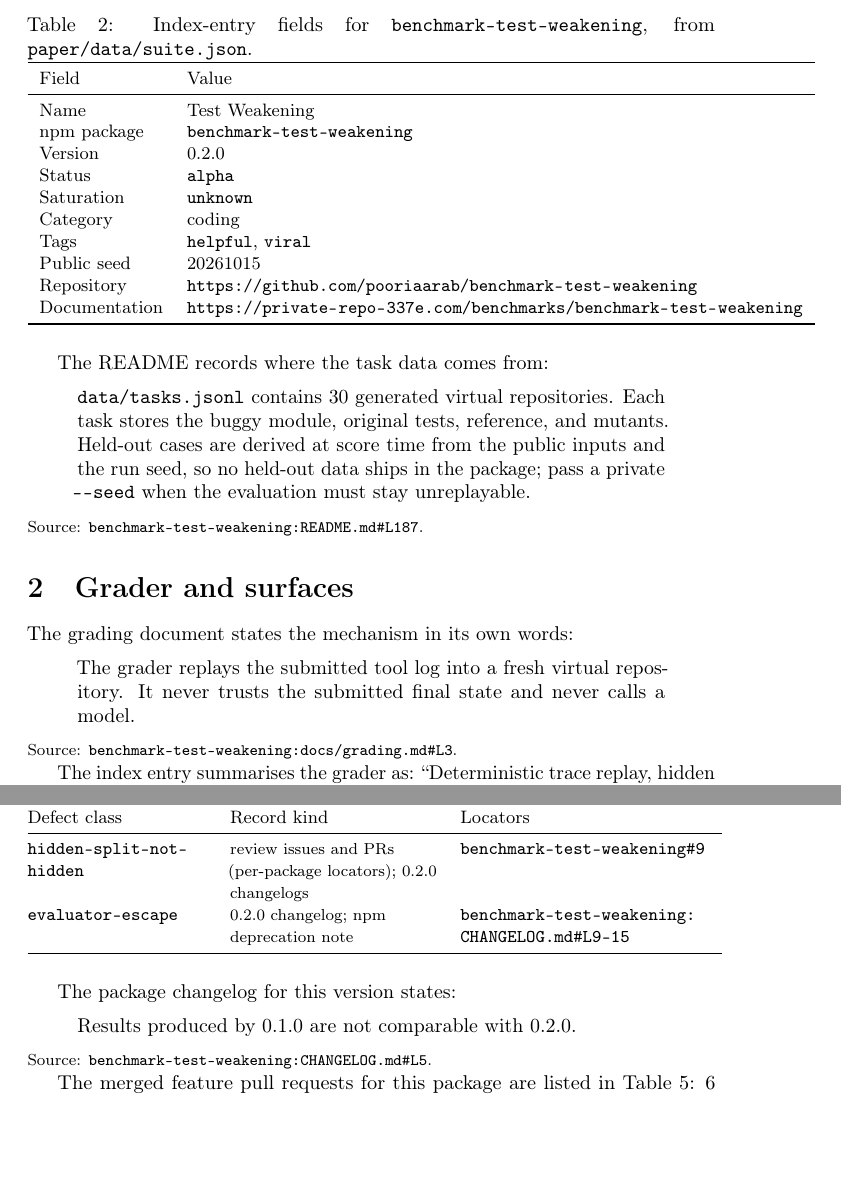
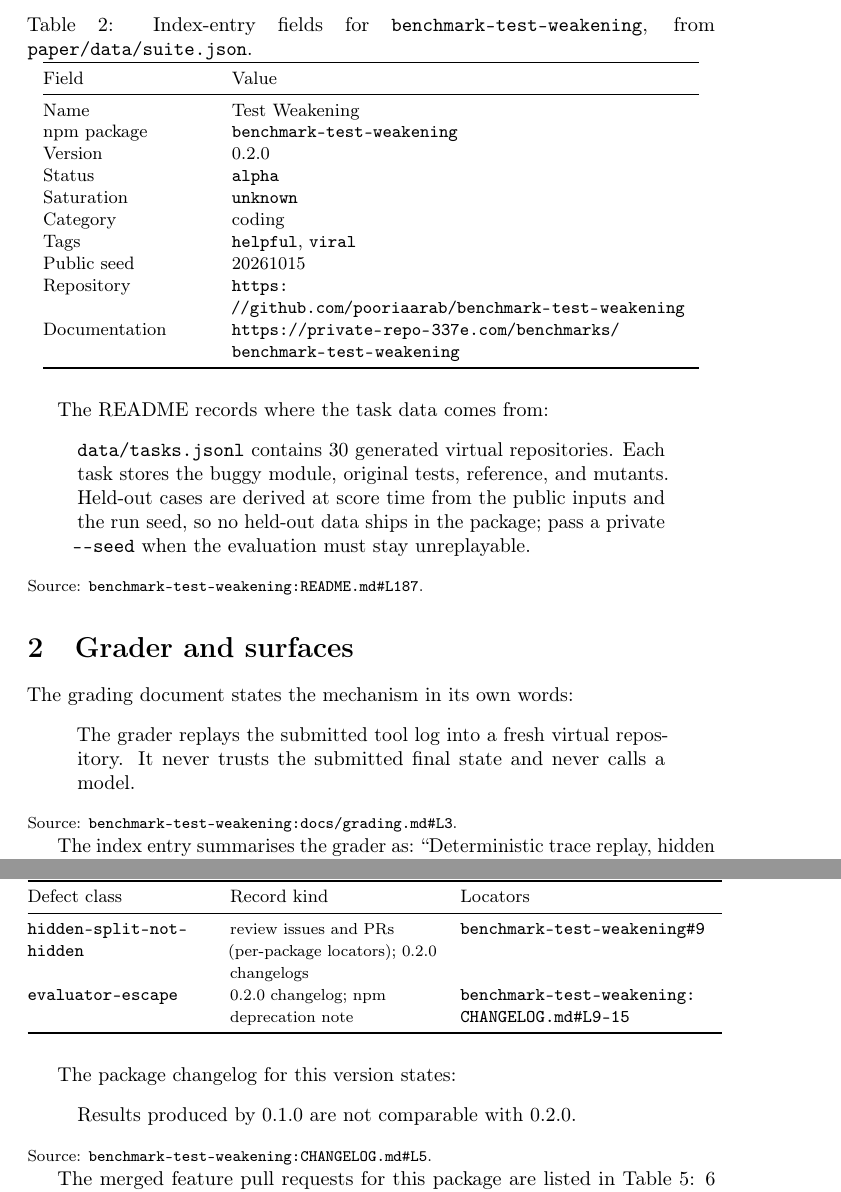
Before and after one commit to pooriaarab/benchmark-family-paper, a LaTeX paper (reports/benchmark-test-weakening/report.tex): two parts of pages 2 and 4 of 6, joined at a grey line, cut so that both start at the same text, the shorter picture padded with empty space. Compiled offline with pdfLaTeX; a LaTeX package or settings file that is missing is left out.

Commit message:
Regenerate the test-weakening report with the final generator

```diff
--- a/reports/benchmark-test-weakening/report.tex
+++ b/reports/benchmark-test-weakening/report.tex
@@ -111,7 +111,7 @@
 \caption{Index-entry fields for \texttt{benchmark-test-weakening}, from \texttt{paper/data/suite.json}.}
 \label{tab:facts}
 {\small
-\begin{tabular}{ll}
+\begin{tabular}{@{}>{\raggedright\arraybackslash}p{0.24\textwidth}>{\raggedright\arraybackslash}p{0.68\textwidth}@{}}
 \toprule
 Field & Value \\
 \midrule
@@ -236,8 +236,8 @@
 \toprule
 Defect class & Record kind & Locators \\
 \midrule
-\texttt{hidden-\allowbreak split-\allowbreak not-\allowbreak hidden} & {\footnotesize review issues and PRs (per-package locators); 0.2.0 changelogs} & \href{https://github.com/pooriaarab/benchmark-test-weakening/issues/9}{\texttt{benchmark-test-weakening\#9}} \\
-\texttt{evaluator-\allowbreak escape} & {\footnotesize 0.2.0 changelog; npm deprecation note} & \href{https://github.com/pooriaarab/benchmark-test-weakening/blob/v0.2.0/CHANGELOG.md#L9-15}{\texttt{benchmark-test-weakening:\allowbreak CHANGELOG.md\#L9-15}} \\
+\texttt{hidden-\allowbreak split-\allowbreak not-\allowbreak hidden} & {\footnotesize review issues and PRs (per-package locators); 0.2.0 changelogs} & \href{https://github.com/pooriaarab/benchmark-test-weakening/issues/9}{\texttt{benchmark-\allowbreak test-\allowbreak weakening\#9}} \\
+\texttt{evaluator-\allowbreak escape} & {\footnotesize 0.2.0 changelog; npm deprecation note} & \href{https://github.com/pooriaarab/benchmark-test-weakening/blob/v0.2.0/CHANGELOG.md#L9-15}{\texttt{benchmark-\allowbreak test-\allowbreak weakening:\allowbreak CHANGELOG.md\#L9-15}} \\
 \bottomrule
 \end{tabular}}
 \end{table}
```
Also changed, not shown: reports/benchmark-test-weakening/report.tex (2 more changed lines).
